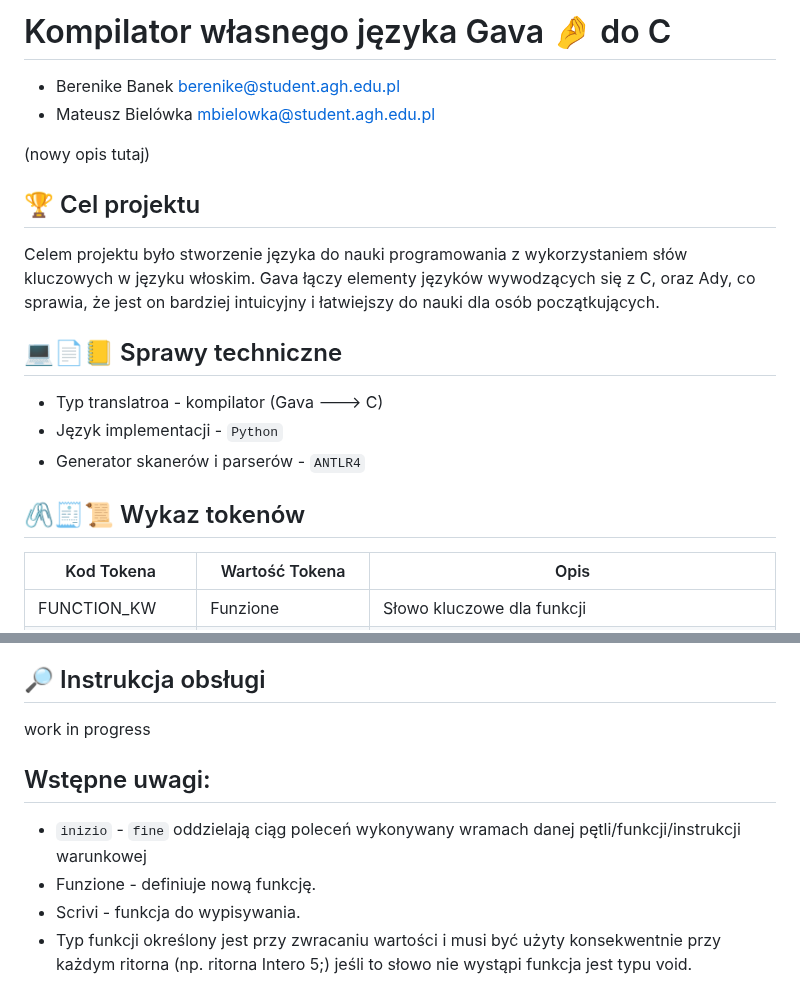
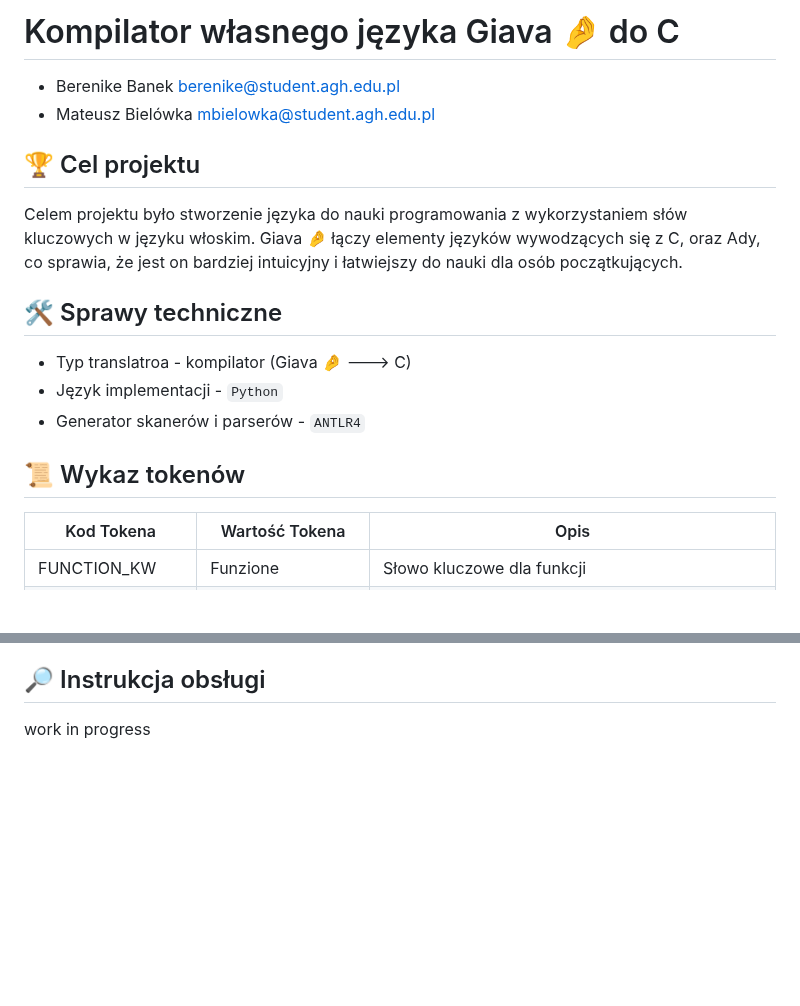
Before and after one commit to YourHumbleNarrator/TKiK, a Markdown page: README.md, 2 parts joined by grey strips. GitHub-like rendering; blank space fills up the shorter version.

```diff
--- a/README.md
+++ b/README.md
@@ -1,17 +1,16 @@
-# Kompilator własnego języka Gava 🤌 do C
+# Kompilator własnego języka Giava 🤌 do C
 - Berenike Banek berenike@student.agh.edu.pl
 - Mateusz Bielówka mbielowka@student.agh.edu.pl
 
-(nowy opis tutaj)
 ## 🏆 Cel projektu
-Celem projektu było stworzenie języka do nauki programowania z wykorzystaniem słów kluczowych w języku włoskim. Gava łączy elementy języków wywodzących się z C, oraz Ady, co sprawia, że jest on bardziej intuicyjny i łatwiejszy do nauki dla osób początkujących.
+Celem projektu było stworzenie języka do nauki programowania z wykorzystaniem słów kluczowych w języku włoskim. Giava 🤌 łączy elementy języków wywodzących się z C, oraz Ady, co sprawia, że jest on bardziej intuicyjny i łatwiejszy do nauki dla osób początkujących.
 
-## 💻📄📒 Sprawy techniczne
-- Typ translatroa - kompilator (Gava 🡒 C)
+## 🛠️ Sprawy techniczne
+- Typ translatroa - kompilator (Giava 🤌 🡒 C)
 - Język implementacji - `Python`
 - Generator skanerów i parserów - `ANTLR4`
 
-## 🖇️🧾📜 Wykaz tokenów
+## 📜 Wykaz tokenów
 
 | Kod Tokena | Wartość Tokena | Opis |
 |---|---|---|
@@ -115,8 +242,2 @@ work in progress
 ## 🔎 Instrukcja obsługi
 work in progress
-
-## Wstępne uwagi:
-- `inizio` - `fine` oddzielają ciąg poleceń wykonywany wramach danej pętli/funkcji/instrukcji warunkowej
-- Funzione - definiuje nową funkcję.
-- Scrivi - funkcja do wypisywania.
-- Typ funkcji określony jest przy zwracaniu wartości i musi być użyty konsekwentnie przy każdym ritorna (np. ritorna Intero 5;) jeśli to słowo nie wystąpi funkcja jest typu void.
```
Also changed, not shown: other parts of README.md (+128 -0 lines).
